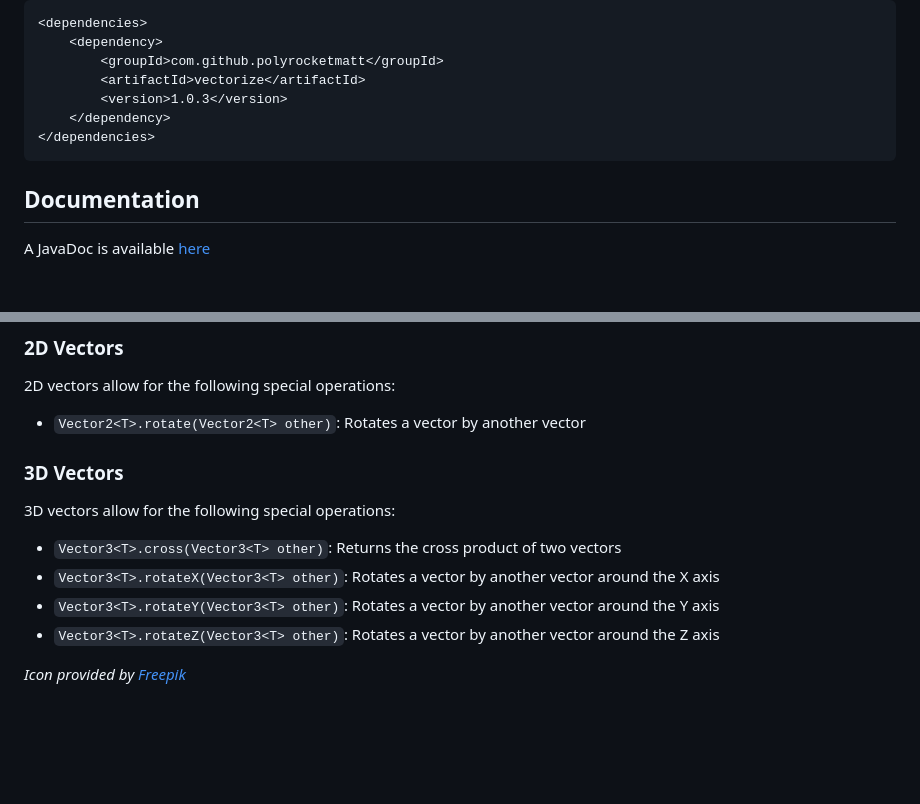
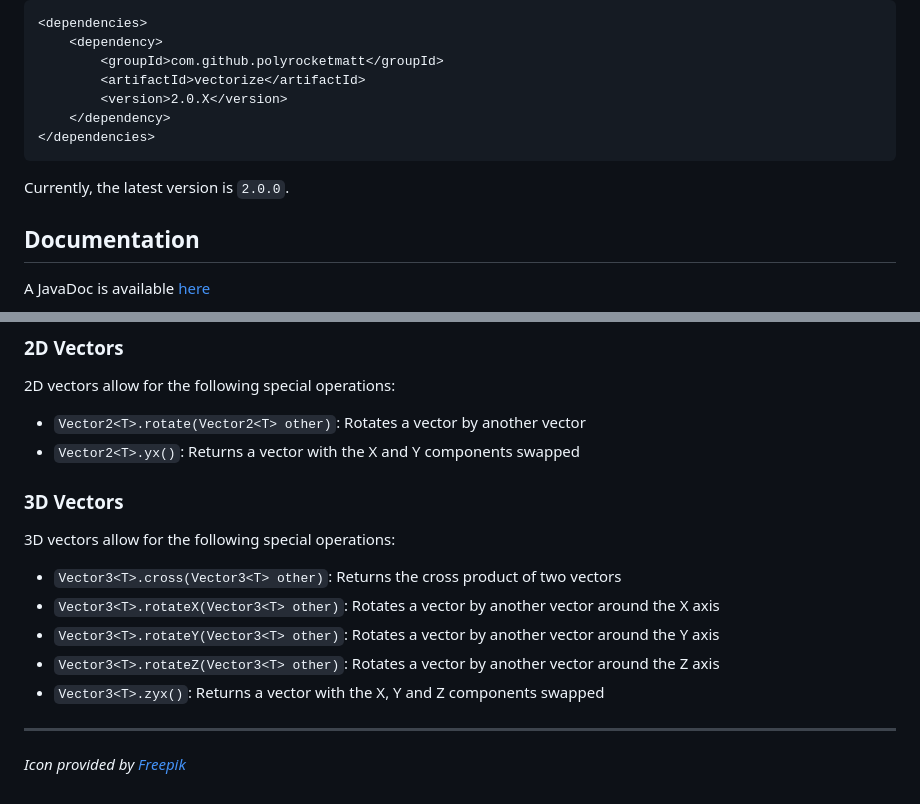
Before and after one commit to PolyRocketMatt/Vectorize, a Markdown page: README.md, 2 parts joined by grey strips. Rendered like a GitHub page; blank space fills up the shorter version.

````diff
--- a/README.md
+++ b/README.md
@@ -32,10 +32,12 @@ Then, add the following dependency:
     <dependency>
         <groupId>com.github.polyrocketmatt</groupId>
         <artifactId>vectorize</artifactId>
-        <version>1.0.3</version>
+        <version>2.0.X</version>
     </dependency>
 </dependencies>
 ```
+
+Currently, the latest version is `2.0.0`.
 
 ## Documentation
 
@@ -81,6 +83,7 @@ Furthermore, 2-, and 3- vectors allow for special operations.
 2D vectors allow for the following special operations:
 
 - `Vector2<T>.rotate(Vector2<T> other)`: Rotates a vector by another vector
+- `Vector2<T>.yx()`: Returns a vector with the X and Y components swapped
 
 ### 3D Vectors
 
@@ -90,5 +93,8 @@ Furthermore, 2-, and 3- vectors allow for special operations.
 - `Vector3<T>.rotateX(Vector3<T> other)`: Rotates a vector by another vector around the X axis
 - `Vector3<T>.rotateY(Vector3<T> other)`: Rotates a vector by another vector around the Y axis
 - `Vector3<T>.rotateZ(Vector3<T> other)`: Rotates a vector by another vector around the Z axis
+- `Vector3<T>.zyx()`: Returns a vector with the X, Y and Z components swapped
+
+---
 
 *Icon provided by [Freepik](https://www.flaticon.com/authors/freepik)*
````
